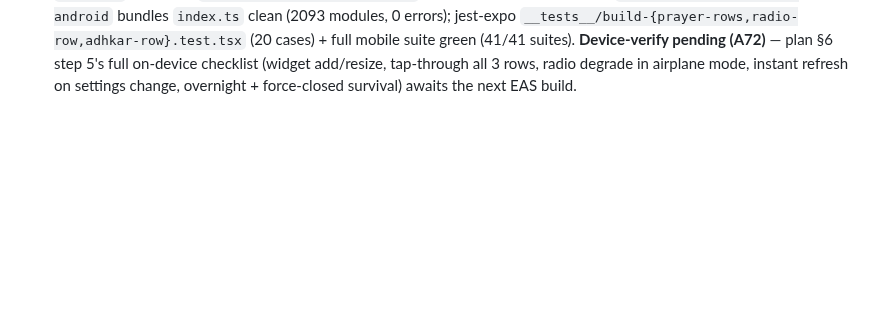
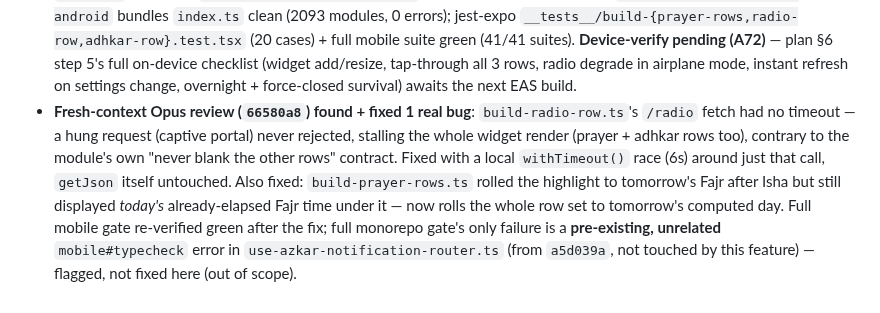
Before and after one commit to AhmedMuhammedElsaid/Nour-Platform, a Markdown page: apps/mobile/APP_CONTEXT.md, the part around the change. Drawn GitHub-style; blank space fills up the shorter version.

Commit message:
[AhmedMuhammedElsaid][docs]: APP_CONTEXT — Android widget review-fix entry
Co-Authored-By: Ahmed Muhammed Elsaid <ahmed.muhammed.elsaid@gmail.com>

```diff
--- a/apps/mobile/APP_CONTEXT.md
+++ b/apps/mobile/APP_CONTEXT.md
@@ -1496,3 +1496,12 @@ Prayer times (Aladhan cache + compute fallback) and Qibla were already offline;
   (41/41 suites). **Device-verify pending (A72)** — plan §6 step 5's full on-device checklist (widget
   add/resize, tap-through all 3 rows, radio degrade in airplane mode, instant refresh on settings change,
   overnight + force-closed survival) awaits the next EAS build.
+- **Fresh-context Opus review (`66580a8`) found + fixed 1 real bug**: `build-radio-row.ts`'s `/radio`
+  fetch had no timeout — a hung request (captive portal) never rejected, stalling the whole widget render
+  (prayer + adhkar rows too), contrary to the module's own "never blank the other rows" contract. Fixed
+  with a local `withTimeout()` race (6s) around just that call, `getJson` itself untouched. Also fixed:
+  `build-prayer-rows.ts` rolled the highlight to tomorrow's Fajr after Isha but still displayed *today's*
+  already-elapsed Fajr time under it — now rolls the whole row set to tomorrow's computed day. Full mobile
+  gate re-verified green after the fix; full monorepo gate's only failure is a **pre-existing, unrelated**
+  `mobile#typecheck` error in `use-azkar-notification-router.ts` (from `a5d039a`, not touched by this
+  feature) — flagged, not fixed here (out of scope).
```
